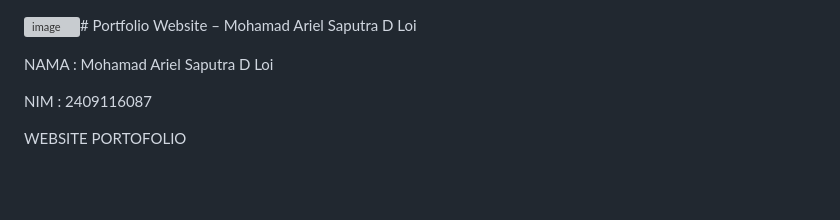
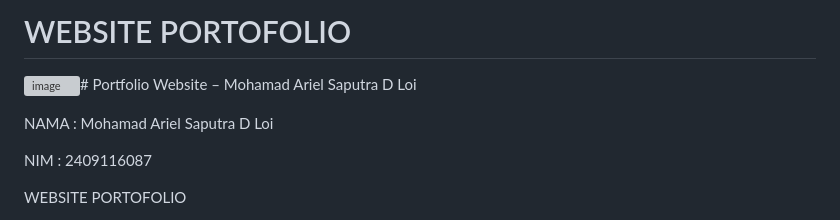
Before and after one commit to arielsaputraaaa/Pemrograman-Berbasis-Web---Portofolio, a Markdown page: README.md, the part around the change. GitHub-like rendering; blank space fills up the shorter version; grey boxes are pictures that could not be loaded.

```diff
--- a/README.md
+++ b/README.md
@@ -1,3 +1,5 @@
+# WEBSITE PORTOFOLIO
+
 <img width="1873" height="877" alt="image" src="https://github.com/user-attachments/assets/cad66d49-fb7a-482e-8ca0-751464271ae7" /># Portfolio Website – Mohamad Ariel Saputra D Loi
 
 NAMA : Mohamad Ariel Saputra D Loi
```
